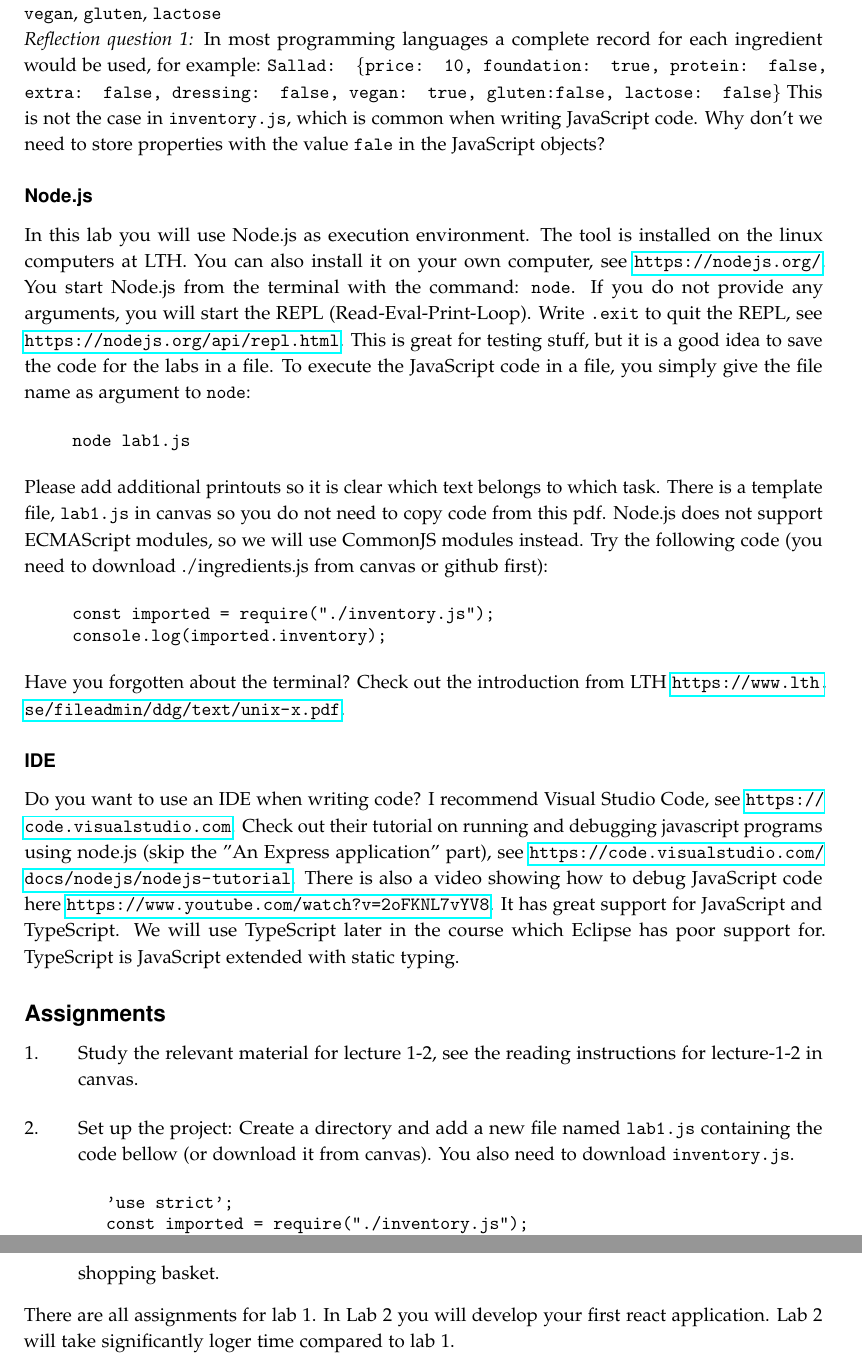
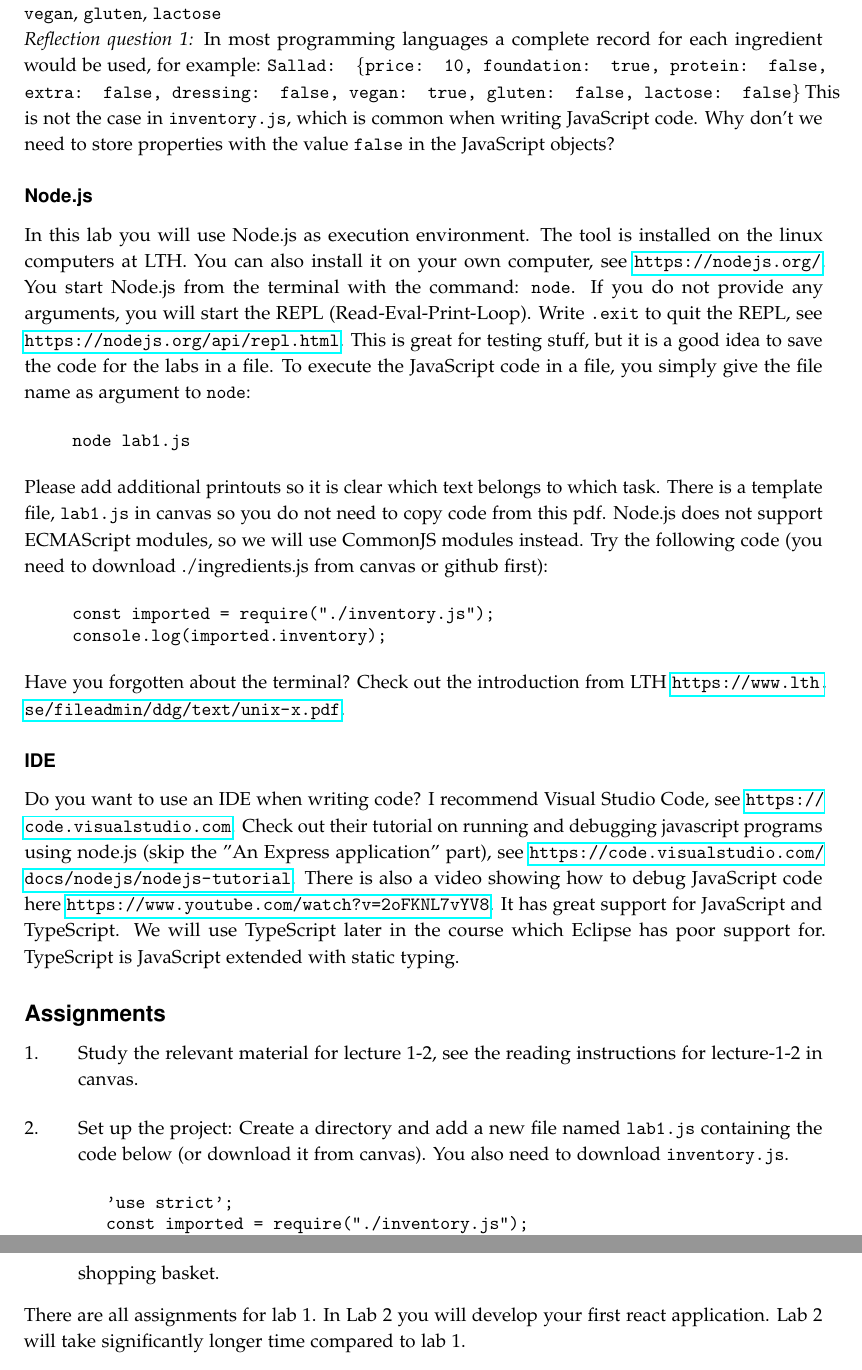
Before and after one commit to lunduniversity/webprog, a LaTeX book (labs/lab1/lab1.tex): two parts of pages 2 and 7 of 8, joined at a grey line, cut so that both start at the same text. Compiled offline with pdfLaTeX.

Commit message:
Fix typo and sample code in lab 1
Fix minor typos in lab1.tex.

Changed a console.log in lab1.js to use ',' instead of '+', which makes the output be:
  Sallad: { price: 10, foundation: true, vegan: true }
Instead of:
  Sallad: [object Object]

```diff
--- a/labs/lab1/lab1.tex
+++ b/labs/lab1/lab1.tex
@@ -91,8 +91,8 @@ exports.inventory = {
 \noindent The properties \code{foundation}, \code{protein}, \code{extra}, and \code{dressing} indicate which part of the salad the ingredient is to be used for. All ingredients also have a \code{price} and may also have properties \code{vegan}, \code{gluten}, \code{lactose}
 
 \noindent \emph{Reflection question 1:} In most programming languages a complete record for each ingredient would be used, for example:
-\code{Sallad: \{price: 10, foundation: true, protein: false, extra: false, dressing: false, vegan: true, gluten:false, lactose: false\}}
-This is not the case in \code{inventory.js}, which is common when writing JavaScript code. Why don't we need to store properties with the value \code{fale} in the JavaScript objects?
+\code{Sallad: \{price: 10, foundation: true, protein: false, extra: false, dressing: false, vegan: true, gluten: false, lactose: false\}}
+This is not the case in \code{inventory.js}, which is common when writing JavaScript code. Why don't we need to store properties with the value \code{false} in the JavaScript objects?
 
 
 \subsubsection*{Node.js}
@@ -124,7 +124,7 @@ In this lab you will use Node.js as execution environment. The tool is installed
 
 \item %To get started you can either set the project up yourself or use the starter code from GitHub.
 %\subsubsection{Set up the project yourself}
-Set up the project: Create a directory and add a new file named \code{lab1.js} containing the code bellow (or download it from canvas). You also need to download \code{inventory.js}.
+Set up the project: Create a directory and add a new file named \code{lab1.js} containing the code below (or download it from canvas). You also need to download \code{inventory.js}.
 \begin{Code}
 'use strict';
 const imported = require("./inventory.js");
@@ -311,7 +311,7 @@ This will download the source code and place it in the directory \code{node\_mod
 
 \end{Assignments}
 
-\noindent There are all assignments for lab 1. In Lab 2 you will develop your first react application. Lab 2 will take significantly loger time compared to lab 1.
+\noindent There are all assignments for lab 1. In Lab 2 you will develop your first react application. Lab 2 will take significantly longer time compared to lab 1.
 
 \input{../prechapters/licence-contributors.tex}
 
```
Also changed, not shown: 1 other file.
